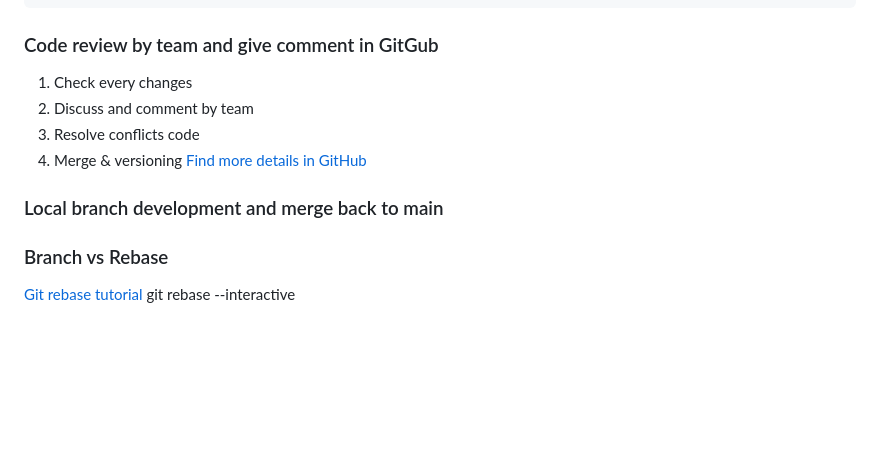
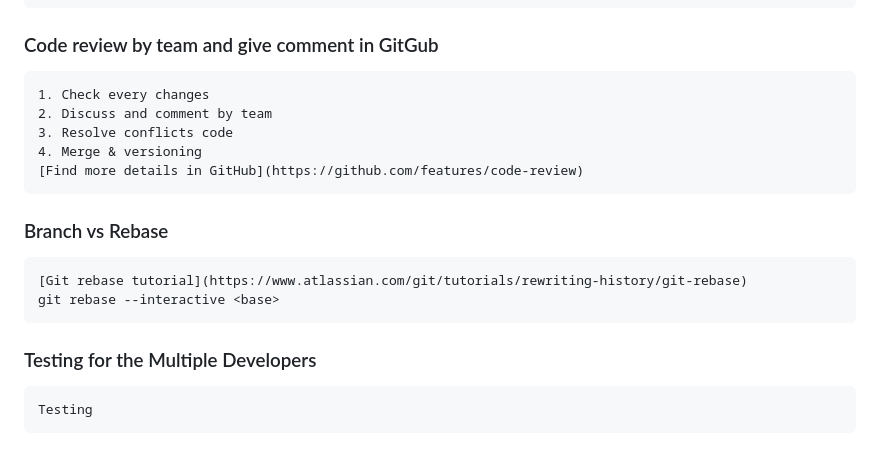
Before and after one commit to alloppi/git_test2, a Markdown page: README.md, the part around the change. GitHub-like rendering; blank space fills up the shorter version.

Commit message:
Add commit message
Minor change

````diff
--- a/README.md
+++ b/README.md
@@ -118,14 +118,20 @@ git reset (Hash)
 ```
 
 ### Code review by team and give comment in GitGub
+```
 1. Check every changes
 2. Discuss and comment by team
 3. Resolve conflicts code
 4. Merge & versioning
 [Find more details in GitHub](https://github.com/features/code-review)
-
-### Local branch development and merge back to main
+```
 
 ### Branch vs Rebase
+```
 [Git rebase tutorial](https://www.atlassian.com/git/tutorials/rewriting-history/git-rebase)
 git rebase --interactive <base>
+```
+### Testing for the Multiple Developers
+```
+Testing
+```
````
